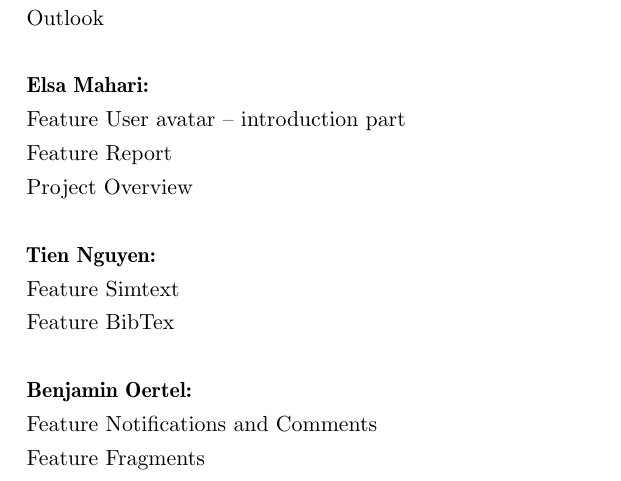
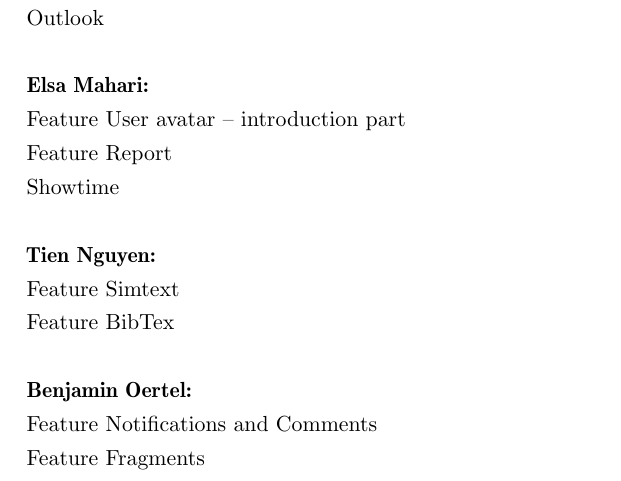
Before and after one commit to Unplagged/unplagged-documentation, a LaTeX document (part-2/Developers-Manual.tex, which reads part-2/parts/appendix.tex): part of page 82 of 87, cut so that both start at the same text. Compiled offline with pdfLaTeX.

Commit message:
changed entry in documentation columnist

```diff
--- a/part-2/parts/appendix.tex
+++ b/part-2/parts/appendix.tex
@@ -10,7 +10,7 @@
 \textbf{Elsa Mahari:}\\
   Feature User avatar – introduction part\\
   Feature Report\\
-  Project Overview
+  Showtime
 
 \textbf{Tien Nguyen:}\\
   Feature Simtext\\
```
